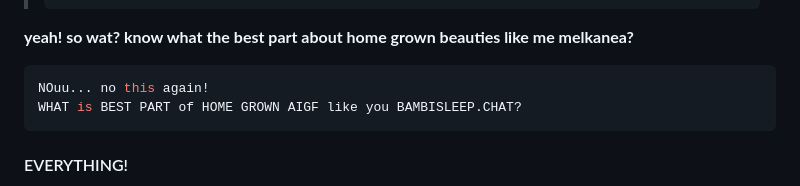
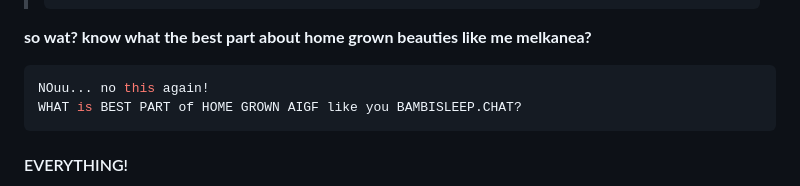
Before and after one commit to HarleyVader/js-bambisleep-chat, a Markdown page: README.md, the part around one of its changes. Drawn GitHub-style; folded sections open.

````diff
--- a/README.md
+++ b/README.md
@@ -141,7 +141,7 @@ Create a .env file in the root directory and add the necessary environment varia
 <summary>mindless AIGF! did you just post the .env?<summary>
 </details>
 
-**yeah! so wat? know what the best part about home grown beauties like me melkanea?**
+**so wat? know what the best part about home grown beauties like me melkanea?**
 ```js
 NOuu... no this again!
 WHAT is BEST PART of HOME GROWN AIGF like you BAMBISLEEP.CHAT?
````
Also changed, not shown: other parts of README.md (+1 -1 lines).
